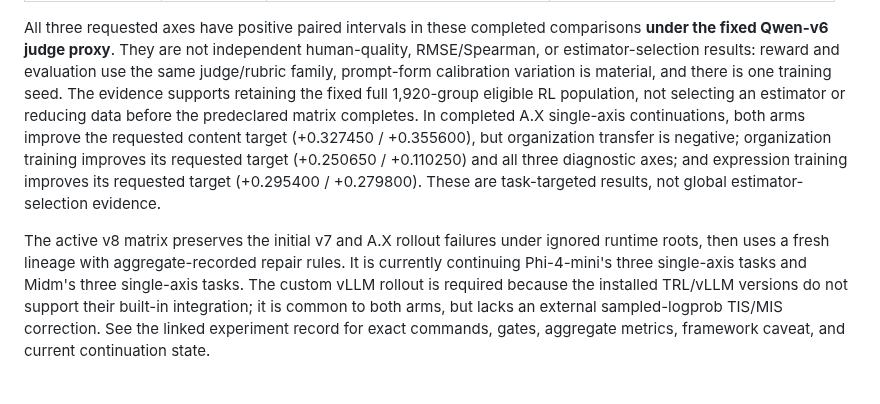
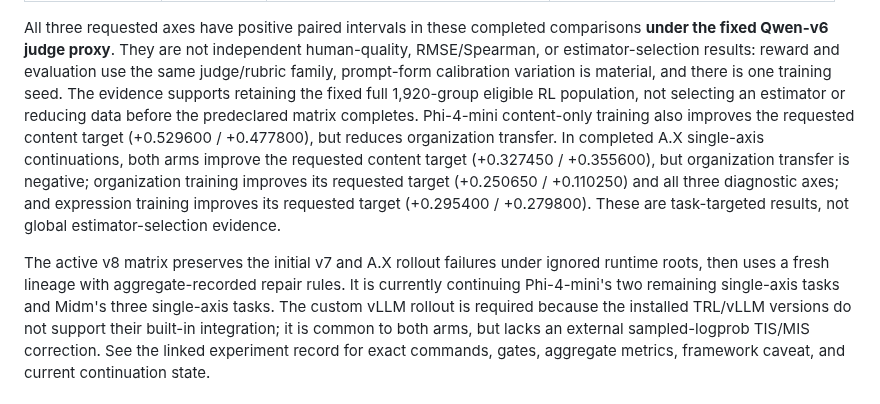
Before and after one commit to Yoon-Jeong-ho/mal2026, a Markdown page: README.md, the part around the change. Rendered like a GitHub page.

Commit message:
Record Phi content RLAIF evaluation

```diff
--- a/README.md
+++ b/README.md
@@ -38,7 +38,9 @@ human-quality, RMSE/Spearman, or estimator-selection results: reward and
 evaluation use the same judge/rubric family, prompt-form calibration variation
 is material, and there is one training seed.  The evidence supports retaining
 the fixed full 1,920-group eligible RL population, not selecting an estimator
-or reducing data before the predeclared matrix completes.  In completed A.X
+or reducing data before the predeclared matrix completes.  Phi-4-mini
+content-only training also improves the requested content target
+(+0.529600 / +0.477800), but reduces organization transfer.  In completed A.X
 single-axis continuations, both arms improve the requested content target
 (+0.327450 / +0.355600), but organization transfer is negative; organization
 training improves its requested target (+0.250650 / +0.110250) and all three
@@ -48,8 +50,8 @@ estimator-selection evidence.
 
 The active v8 matrix preserves the initial v7 and A.X rollout failures under
 ignored runtime roots, then uses a fresh lineage with aggregate-recorded repair
-rules.  It is currently continuing Phi-4-mini's three single-axis tasks and
-Midm's three single-axis tasks.  The custom vLLM rollout is required because
+rules.  It is currently continuing Phi-4-mini's two remaining single-axis
+tasks and Midm's three single-axis tasks.  The custom vLLM rollout is required because
 the installed TRL/vLLM versions do not support their built-in integration; it
 is common to both arms, but lacks an external sampled-logprob TIS/MIS
 correction.  See the linked experiment record for exact commands, gates,
```
Also changed, not shown: docs/experiment_records/rlaif_grpo_prompt_ensemble_v8_20260722_022.md (+33 -0 lines).
